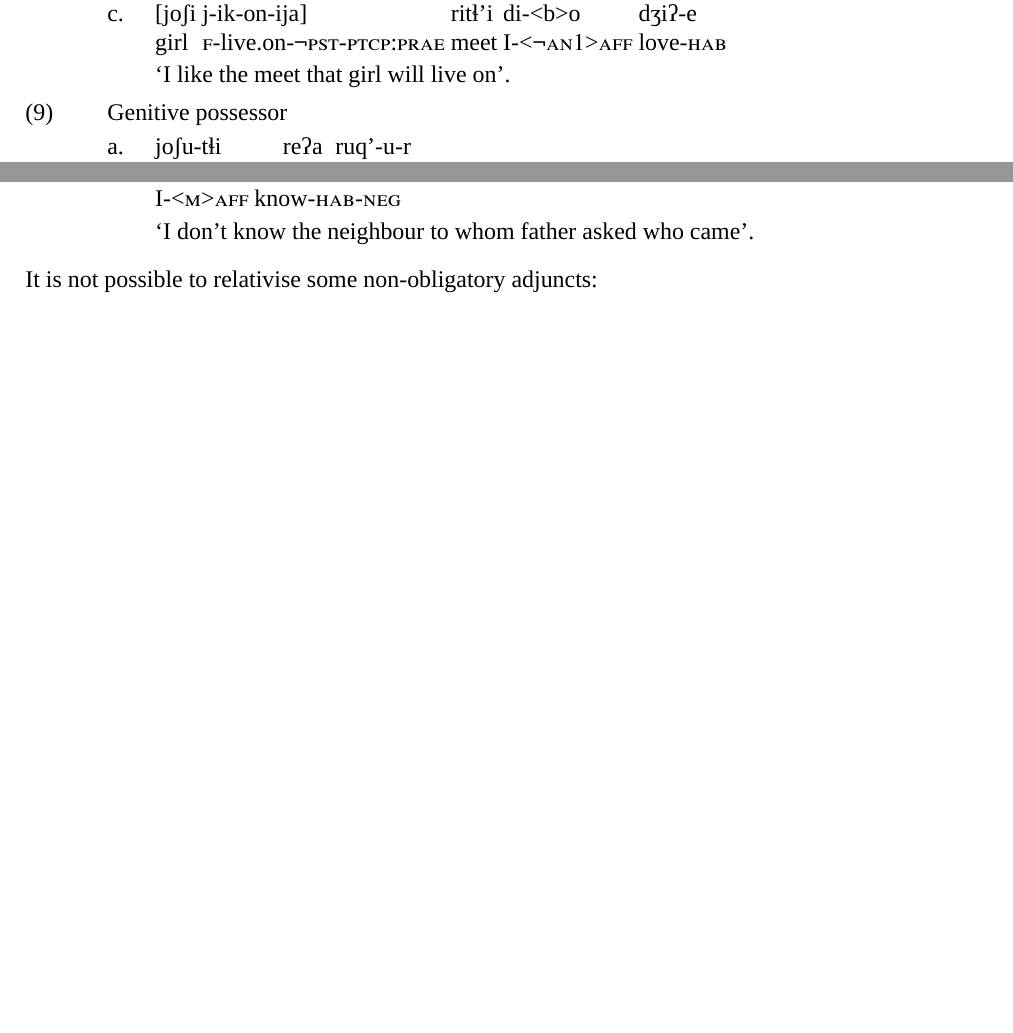
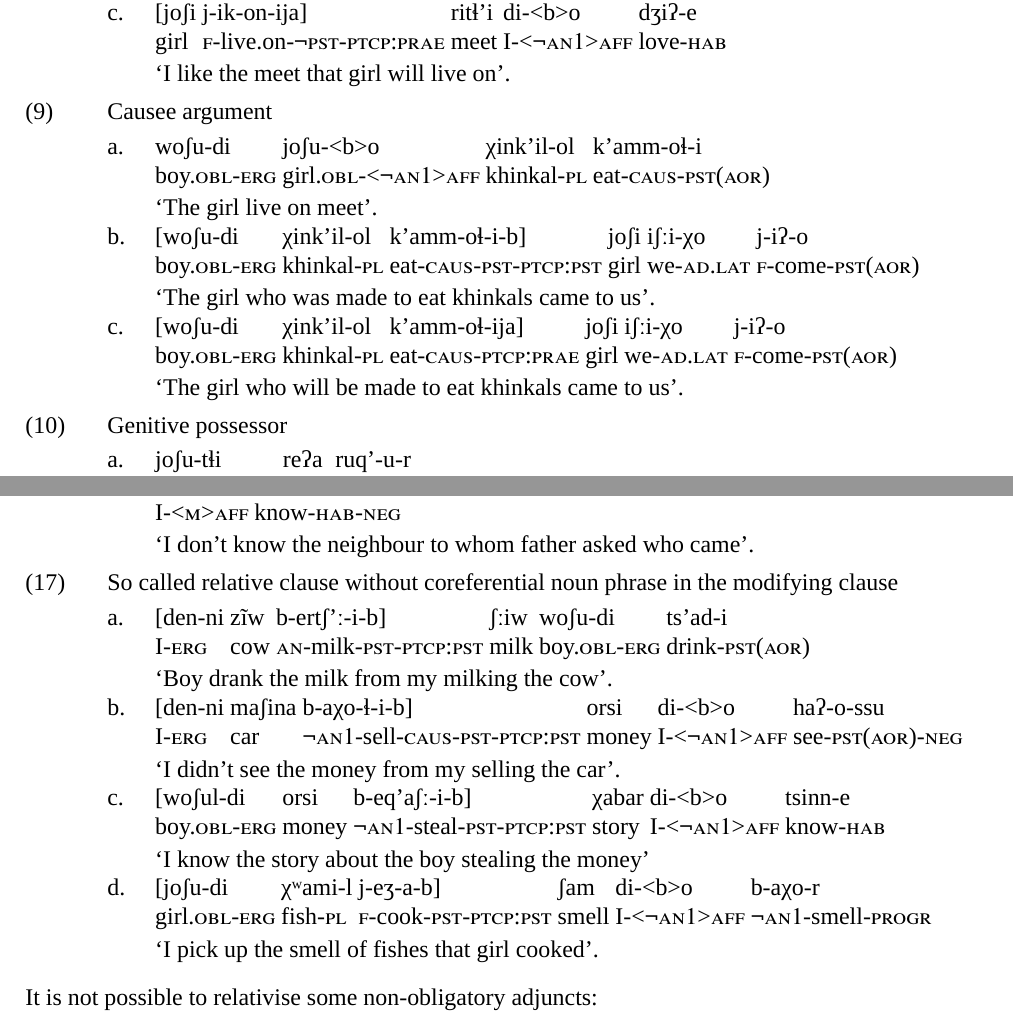
Before and after one commit to agricolamz/2018_Andi_relative_clause, a LaTeX document (main.tex, which reads config/glosses.tex): two parts of pages 3 and 5 of 7 before the commit and two parts of pages 3 and 5 of 8 after it, joined at a grey line, cut so that both start at the same text, the shorter picture padded with empty space. Compiled offline with XeLaTeX; a missing font is replaced by an installed copy or a similar font.

Commit message:
add some results

```diff
--- a/config/glosses.tex
+++ b/config/glosses.tex
@@ -3,7 +3,9 @@
 \newleipzig{Addi}{add}{additive}
 \newleipzig{Ads}{ad2}{Ad2 location}
 \newleipzig{Aff}{aff}{affective case}
+\newleipzig{An}{an}{animal class}
 \newleipzig{Aor}{aor}{aorist}
+\newleipzig{Caus}{caus}{causative}
 \newleipzig{Com}{com}{comitative}
 \newleipzig{Dat}{dat}{dative case}
 \newleipzig{Erg}{erg}{ergative case}
--- a/main.tex
+++ b/main.tex
@@ -106,6 +106,17 @@ Zilo speakers uses participles for the formation of relative clauses. Relative c
 	\bg. [joʃi j-ik-on-ija] ritɬ'i di-<b>o dʒiʔ-e\\
 			girl {\F-live.on-\Npst-\Ptcp:\Prae} meet {I-<\Nanf>\Aff} {love-\Hab}\\
 			\glt `I like the meet that girl will live on'.
+
+\ex. Causee argument
+	\ag. woʃu-di joʃu-<b>o χink'il-ol k'amm-oɬ-i\\
+			{boy.\Obl-\Erg} {girl.\Obl-<\Nanf>\Aff} {khinkal-\Pl} {eat-\Caus-\Pst(\Aor)}\\
+			\glt `The girl live on meet'.
+	\bg. [woʃu-di χink'il-ol k'amm-oɬ-i-b] joʃi iʃːi-χo j-iʔ-o\\
+			{boy.\Obl-\Erg} {khinkal-\Pl} {eat-\Caus-\Pst-\Ptcp:\Pst} girl {we-\Add.\Lat} {\F-come-\Pst(\Aor)}\\
+			\glt `The girl who was made to eat khinkals came to us'.
+	\bg. [woʃu-di χink'il-ol k'amm-oɬ-ija] joʃi iʃːi-χo j-iʔ-o\\
+			{boy.\Obl-\Erg} {khinkal-\Pl} {eat-\Caus-\Ptcp:\Prae} girl {we-\Add.\Lat} {\F-come-\Pst(\Aor)}\\
+			\glt `The girl who will be made to eat khinkals came to us'.
 
 \ex. Genitive possessor
 	\ag. joʃu-tɬi reʔa ruq'-u-r\\
@@ -200,6 +211,20 @@ In adpositional relative clause the adposition could be placed anywhere in a rel
 		{father.\Obl-\Erg}  {what-\H} {\M-come-\Pst(\Aor)} {?-\Indef} {ask-\Npst-\Ptcp:\Prae} neighbour {I-<\M>\Aff} {know-\Hab-\Neg}\\
 		\glt `I don't know the neighbour to whom father asked who came'.
 
+\ex. So called relative clause without coreferential noun phrase in the modifying clause
+	\ag. [den-ni zĩw b-ertʃ'ː-i-b] ʃːiw woʃu-di ts'ad-i\\
+			{I-\Erg} cow {\An-milk-\Pst-\Ptcp:\Pst} milk {boy.\Obl-\Erg} {drink-\Pst(\Aor)}\\
+			\glt `Boy drank the milk from my milking the cow'.
+	\bg. [den-ni maʃina b-aχo-ɬ-i-b] orsi di-<b>o haʔ-o-ssu\\
+			 {I-\Erg}  car {\Nanf-sell-\Caus-\Pst-\Ptcp:\Pst} money {I-<\Nanf>\Aff} {see-\Pst(\Aor)-\Neg}\\
+			 \glt `I didn't see the money from my selling the car'.
+	\bg. [woʃul-di orsi b-eq'aʃː-i-b] χabar di-<b>o tsinn-e\\
+			{boy.\Obl-\Erg} money {\Nanf-steal-\Pst-\Ptcp:\Pst} story {I-<\Nanf>\Aff} {know-\Hab}\\
+			\glt `I know the story about the boy stealing the money'
+	\bg. [joʃu-di χʷami-l j-eʒ-a-b] ʃam di-<b>o b-aχo-r\\
+			{girl.\Obl-\Erg} {fish-\Pl} {\F-cook-\Pst-\Ptcp:\Pst} smell {I-<\Nanf>\Aff} {\Nanf-smell-\Prog}\\
+			\glt `I pick up the smell of fishes that girl cooked'.
+
 It is not possible to relativise some non-obligatory adjuncts:
 
 \ex. Commitative adjunct
```
Also changed, not shown: main.pdf, main.tex (19 more changed lines).
